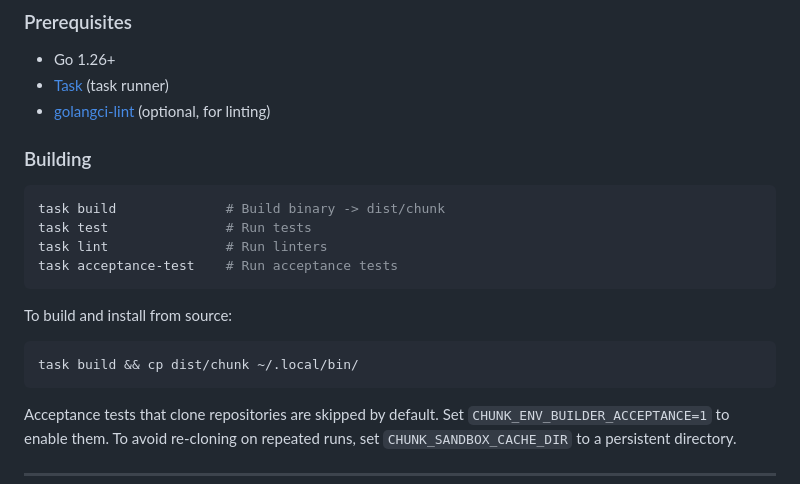
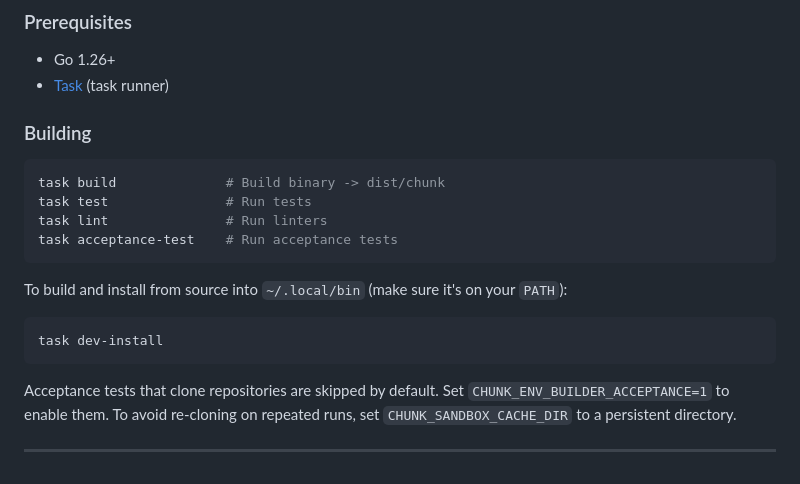
Before and after one commit to CircleCI-Public/chunk-cli, a Markdown page: README.md, the part around the change. Drawn GitHub-style.

Commit message:
Fix README dev install instructions
Use `task dev-install` instead of manual build+copy.
Remove golangci-lint prerequisite — it's bundled via go tool.

Co-Authored-By: Claude Opus 4.6 <noreply@anthropic.com>

````diff
--- a/README.md
+++ b/README.md
@@ -143,8 +143,6 @@ See [docs/ARCHITECTURE.md](docs/ARCHITECTURE.md) for the complete environment va
 
 - Go 1.26+
 - [Task](https://taskfile.dev/) (task runner)
-- [golangci-lint](https://golangci-lint.run/) (optional, for linting)
-
 ### Building
 
 ```bash
@@ -154,10 +152,10 @@ task lint               # Run linters
 task acceptance-test    # Run acceptance tests
 ```
 
-To build and install from source:
+To build and install from source into `~/.local/bin` (make sure it's on your `PATH`):
 
 ```bash
-task build && cp dist/chunk ~/.local/bin/
+task dev-install
 ```
 
 Acceptance tests that clone repositories are skipped by default. Set `CHUNK_ENV_BUILDER_ACCEPTANCE=1` to enable them. To avoid re-cloning on repeated runs, set `CHUNK_SANDBOX_CACHE_DIR` to a persistent directory.
````
